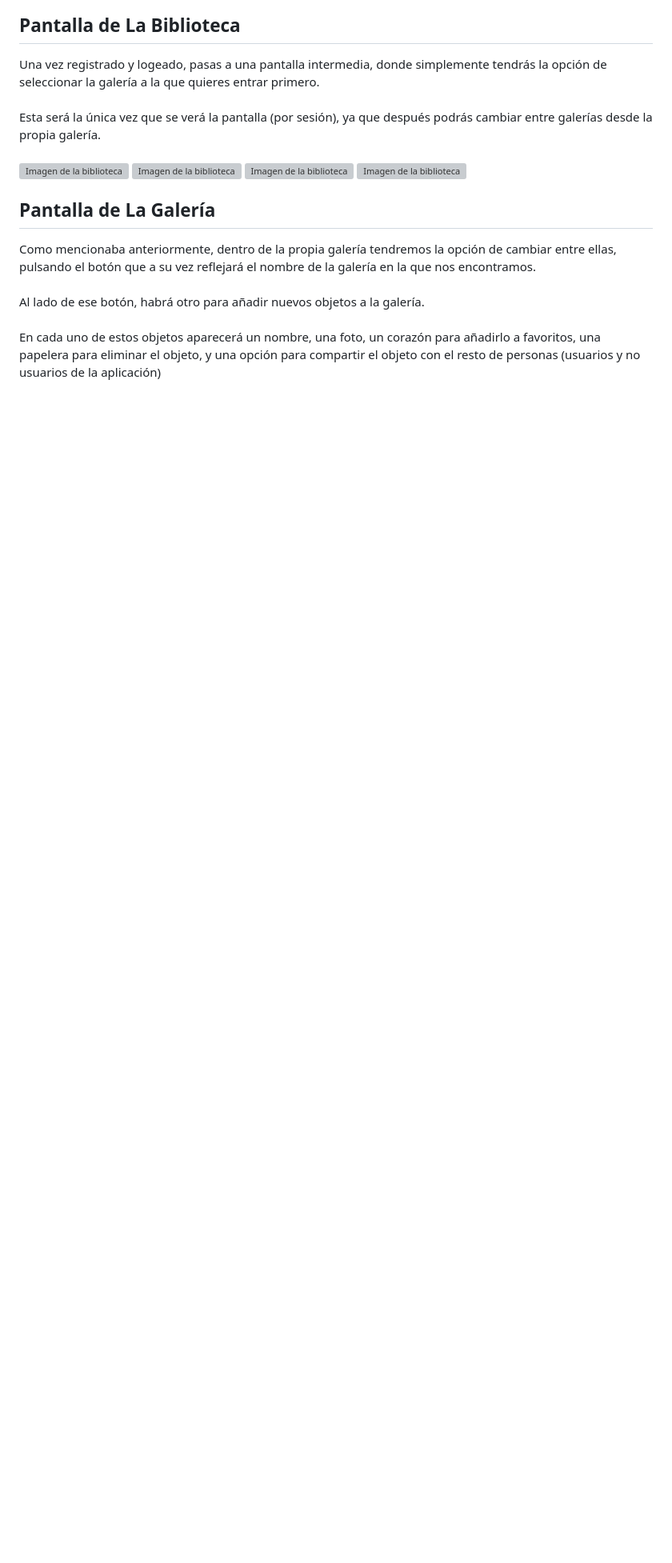
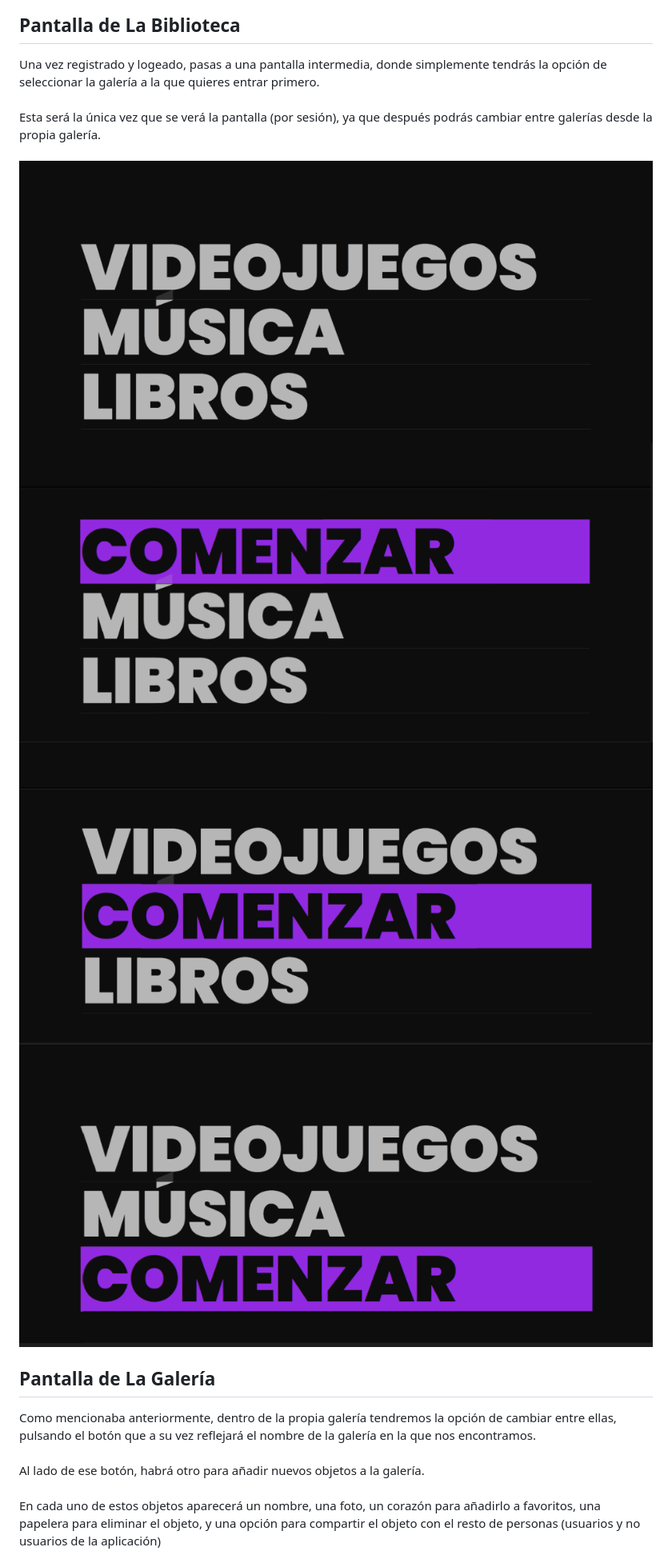
Before and after one commit to codeurjc-students/2024-logart, a Markdown page: README.md, the part around one of its changes. Shown at 80% size. Drawn GitHub-style; blank space fills up the shorter version; grey boxes are pictures that could not be loaded.

Commit message:
refactor: Change ArchivosDocumentación/Imágenes to DocFiles/images

```diff
--- a/README.md
+++ b/README.md
@@ -72,10 +72,10 @@ Esta será la única vez que se verá la pantalla (por sesión), ya que después
 <br>
 
 
-![Imagen de la biblioteca](ArchivosDocumentación/Imágenes/library0.png)
-![Imagen de la biblioteca](ArchivosDocumentación/Imágenes/libraryGames.png)
-![Imagen de la biblioteca](ArchivosDocumentación/Imágenes/libraryMusic.png)
-![Imagen de la biblioteca](ArchivosDocumentación/Imágenes/libraryBooks.png)
+![Imagen de la biblioteca](DocFiles/images/library0.png)
+![Imagen de la biblioteca](DocFiles/images/libraryGames.png)
+![Imagen de la biblioteca](DocFiles/images/libraryMusic.png)
+![Imagen de la biblioteca](DocFiles/images/libraryBooks.png)
 
 ## Pantalla de La Galería
 
```
Also changed, not shown: other parts of README.md (+17 -17 lines).
